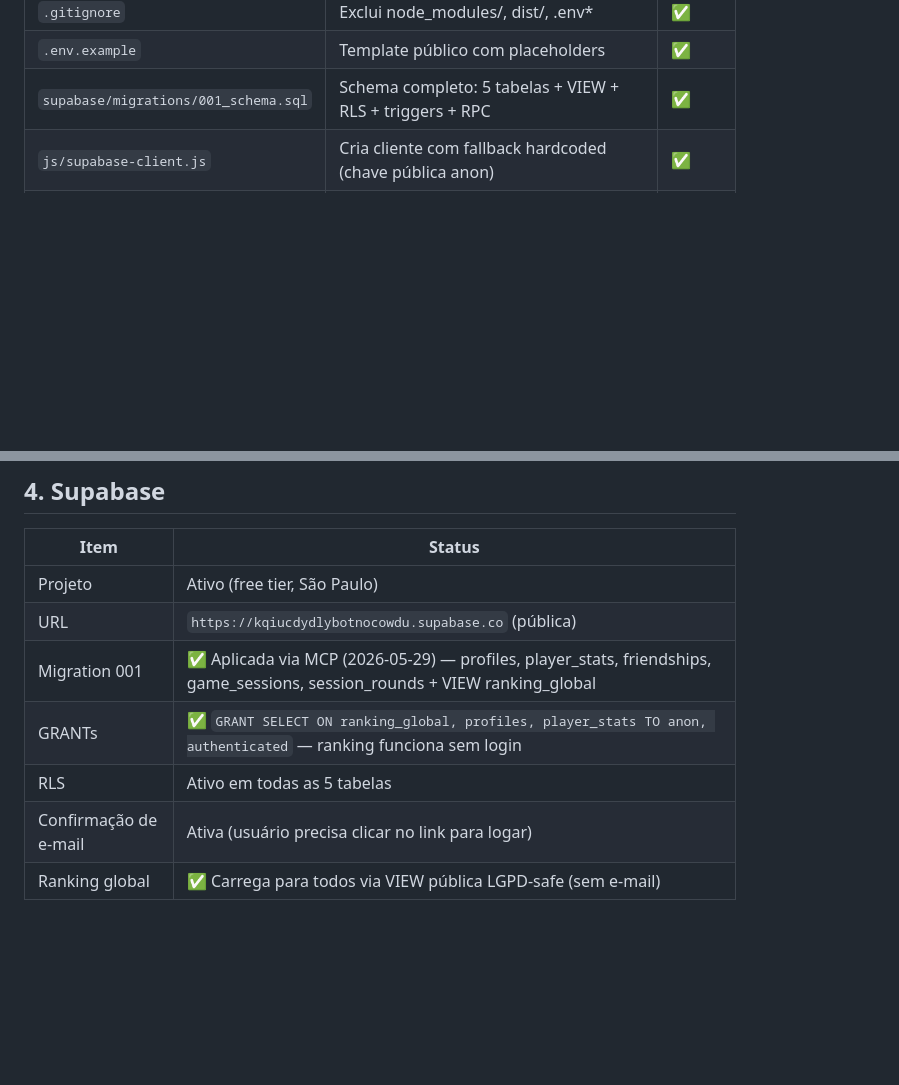
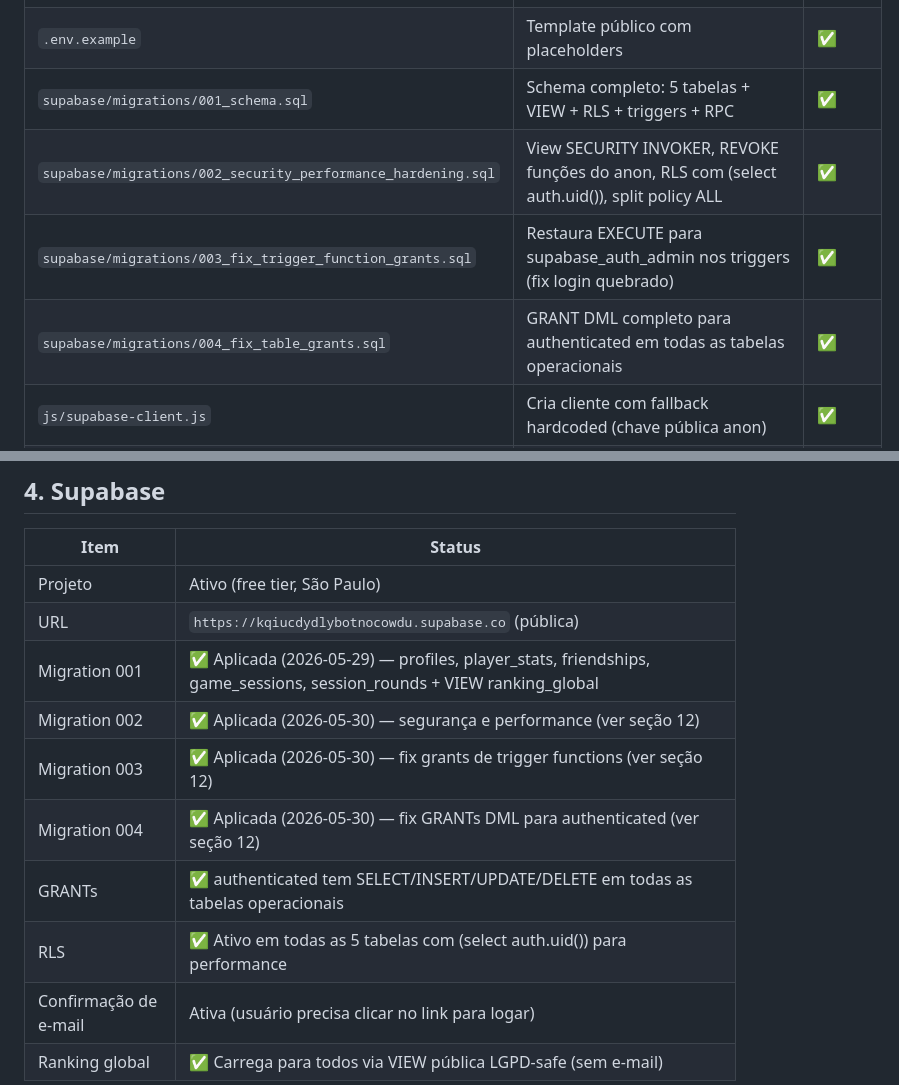
Before and after one commit to MatheuHen/Divertex, a Markdown page: CLAUDE_PROGRESS.md, 2 parts joined by grey strips. GitHub-like rendering; blank space fills up the shorter version.

```diff
--- a/CLAUDE_PROGRESS.md
+++ b/CLAUDE_PROGRESS.md
@@ -20,6 +20,9 @@
 | `.gitignore` | Exclui node_modules/, dist/, .env* | ✅ |
 | `.env.example` | Template público com placeholders | ✅ |
 | `supabase/migrations/001_schema.sql` | Schema completo: 5 tabelas + VIEW + RLS + triggers + RPC | ✅ |
+| `supabase/migrations/002_security_performance_hardening.sql` | View SECURITY INVOKER, REVOKE funções do anon, RLS com (select auth.uid()), split policy ALL | ✅ |
+| `supabase/migrations/003_fix_trigger_function_grants.sql` | Restaura EXECUTE para supabase_auth_admin nos triggers (fix login quebrado) | ✅ |
+| `supabase/migrations/004_fix_table_grants.sql` | GRANT DML completo para authenticated em todas as tabelas operacionais | ✅ |
 | `js/supabase-client.js` | Cria cliente com fallback hardcoded (chave pública anon) | ✅ |
 | `js/auth-service.js` | signUp, signIn, signOut, getSession, getProfile, onAuthStateChange + traduções pt-BR | ✅ |
 | `js/auth-ui.js` | Modal login/cadastro, authBar logado/deslogado | ✅ |
@@ -106,9 +109,12 @@ npx vercel alias divertex-kappa-tawny.vercel.app divertex-kappa.vercel.app
 |------|--------|
 | Projeto | Ativo (free tier, São Paulo) |
 | URL | `https://kqiucdydlybotnocowdu.supabase.co` (pública) |
-| Migration 001 | ✅ Aplicada via MCP (2026-05-29) — profiles, player_stats, friendships, game_sessions, session_rounds + VIEW ranking_global |
-| GRANTs | ✅ `GRANT SELECT ON ranking_global, profiles, player_stats TO anon, authenticated` — ranking funciona sem login |
-| RLS | Ativo em todas as 5 tabelas |
+| Migration 001 | ✅ Aplicada (2026-05-29) — profiles, player_stats, friendships, game_sessions, session_rounds + VIEW ranking_global |
+| Migration 002 | ✅ Aplicada (2026-05-30) — segurança e performance (ver seção 12) |
+| Migration 003 | ✅ Aplicada (2026-05-30) — fix grants de trigger functions (ver seção 12) |
+| Migration 004 | ✅ Aplicada (2026-05-30) — fix GRANTs DML para authenticated (ver seção 12) |
+| GRANTs | ✅ authenticated tem SELECT/INSERT/UPDATE/DELETE em todas as tabelas operacionais |
+| RLS | ✅ Ativo em todas as 5 tabelas com (select auth.uid()) para performance |
 | Confirmação de e-mail | Ativa (usuário precisa clicar no link para logar) |
 | Ranking global | ✅ Carrega para todos via VIEW pública LGPD-safe (sem e-mail) |
 
```
Also changed, not shown: other parts of CLAUDE_PROGRESS.md (+48 -2 lines).
